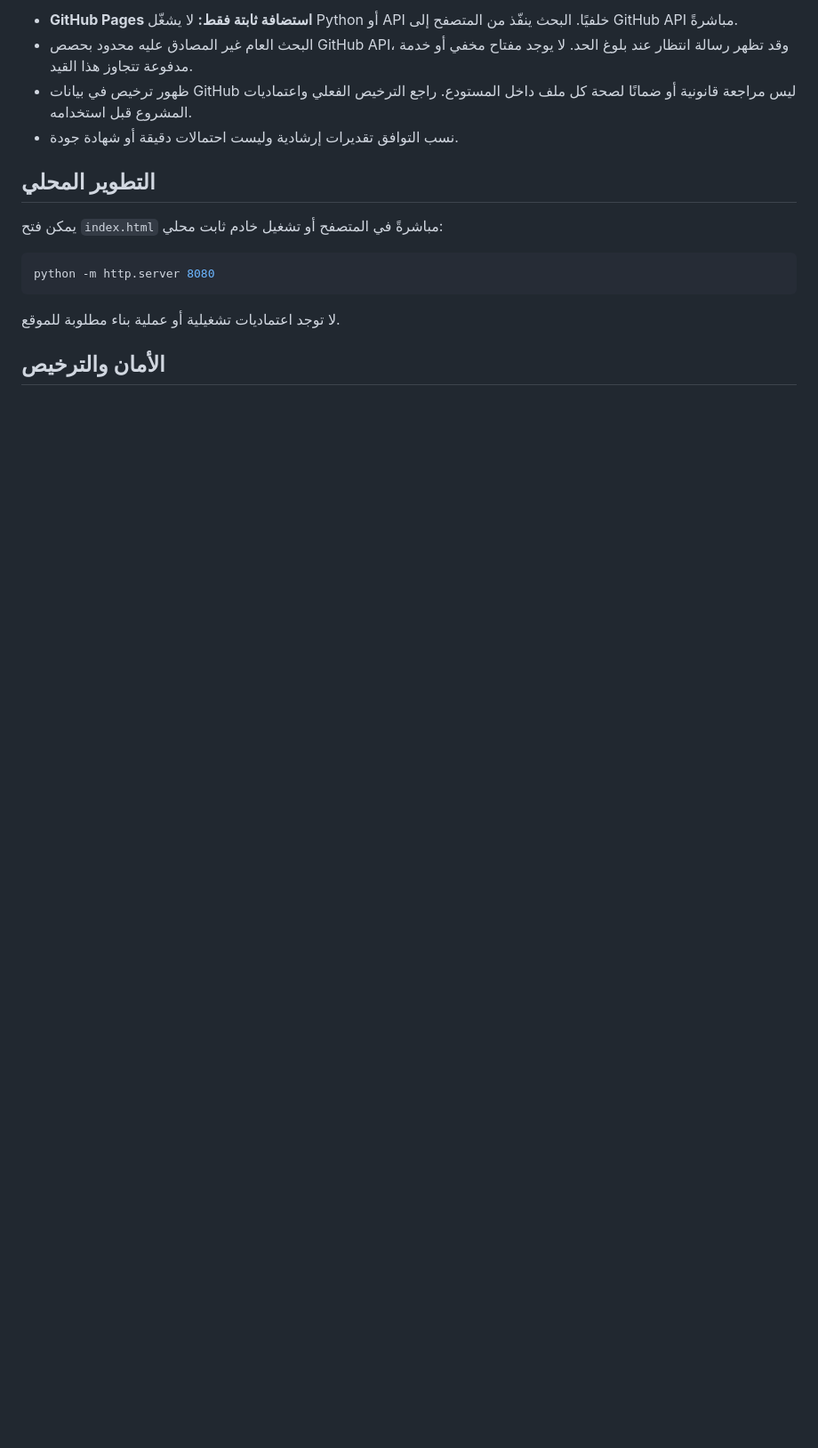
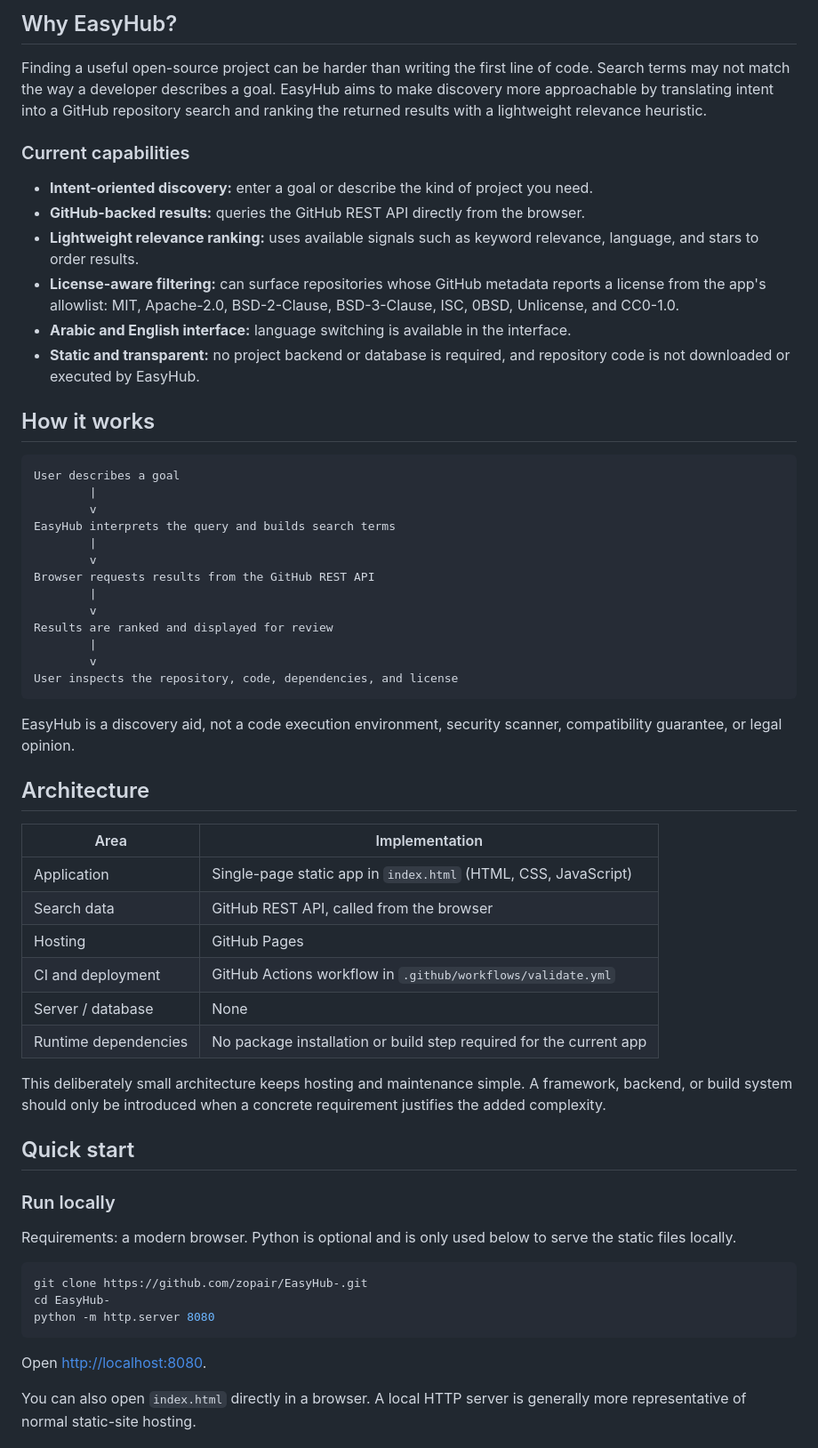
Before and after one commit to zopair/EasyHub-, a Markdown page: README.md, the part around one of its changes. Shown at 89% size. GitHub-like rendering; blank space fills up the shorter version.

Commit message:
docs: professionalize English README

````diff
--- a/README.md
+++ b/README.md
@@ -24,18 +20,63 @@
 
-- **GitHub Pages استضافة ثابتة فقط:** لا يشغّل Python أو API خلفيًا. البحث ينفّذ من المتصفح إلى GitHub API مباشرةً.
-- البحث العام غير المصادق عليه محدود بحصص GitHub API، وقد تظهر رسالة انتظار عند بلوغ الحد. لا يوجد مفتاح مخفي أو خدمة مدفوعة تتجاوز هذا القيد.
-- ظهور ترخيص في بيانات GitHub ليس مراجعة قانونية أو ضمانًا لصحة كل ملف داخل المستودع. راجع الترخيص الفعلي واعتماديات المشروع قبل استخدامه.
-- نسب التوافق تقديرات إرشادية وليست احتمالات دقيقة أو شهادة جودة.
+## Why EasyHub?
 
-## التطوير المحلي
+Finding a useful open-source project can be harder than writing the first line of code. Search terms may not match the way a developer describes a goal. EasyHub aims to make discovery more approachable by translating intent into a GitHub repository search and ranking the returned results with a lightweight relevance heuristic.
 
-يمكن فتح `index.html` مباشرةً في المتصفح أو تشغيل خادم ثابت محلي:
+### Current capabilities
+
+- **Intent-oriented discovery:** enter a goal or describe the kind of project you need.
+- **GitHub-backed results:** queries the GitHub REST API directly from the browser.
+- **Lightweight relevance ranking:** uses available signals such as keyword relevance, language, and stars to order results.
+- **License-aware filtering:** can surface repositories whose GitHub metadata reports a license from the app's allowlist: MIT, Apache-2.0, BSD-2-Clause, BSD-3-Clause, ISC, 0BSD, Unlicense, and CC0-1.0.
+- **Arabic and English interface:** language switching is available in the interface.
+- **Static and transparent:** no project backend or database is required, and repository code is not downloaded or executed by EasyHub.
+
+## How it works
+
+```text
+User describes a goal
+        |
+        v
+EasyHub interprets the query and builds search terms
+        |
+        v
+Browser requests results from the GitHub REST API
+        |
+        v
+Results are ranked and displayed for review
+        |
+        v
+User inspects the repository, code, dependencies, and license
+```
+
+EasyHub is a discovery aid, not a code execution environment, security scanner, compatibility guarantee, or legal opinion.
+
+## Architecture
+
+| Area | Implementation |
+| --- | --- |
+| Application | Single-page static app in `index.html` (HTML, CSS, JavaScript) |
+| Search data | GitHub REST API, called from the browser |
+| Hosting | GitHub Pages |
+| CI and deployment | GitHub Actions workflow in `.github/workflows/validate.yml` |
+| Server / database | None |
+| Runtime dependencies | No package installation or build step required for the current app |
+
+This deliberately small architecture keeps hosting and maintenance simple. A framework, backend, or build system should only be introduced when a concrete requirement justifies the added complexity.
+
+## Quick start
+
+### Run locally
+
+Requirements: a modern browser. Python is optional and is only used below to serve the static files locally.
 
 ```bash
+git clone https://github.com/zopair/EasyHub-.git
+cd EasyHub-
 python -m http.server 8080
 ```
 
-لا توجد اعتماديات تشغيلية أو عملية بناء مطلوبة للموقع.
+Open [http://localhost:8080](http://localhost:8080).
 
-## الأمان والترخيص
+You can also open `index.html` directly in a browser. A local HTTP server is generally more representative of normal static-site hosting.
 
````
Also changed, not shown: other parts of README.md (+88 -20 lines).
